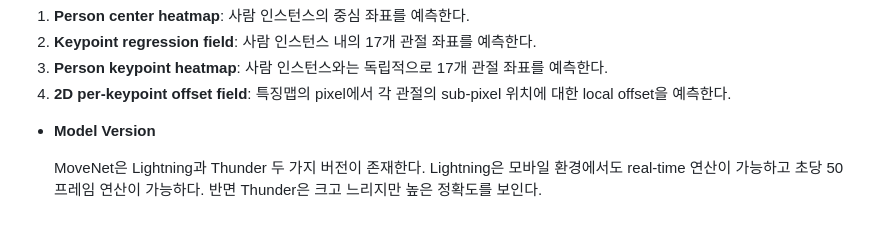
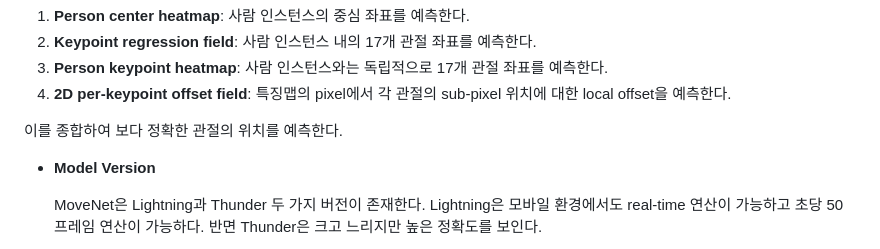
Before and after one commit to straipe/cokcok, a Markdown page: README.md, the part around the change. GitHub-like rendering; blank space fills up the shorter version.

```diff
--- a/README.md
+++ b/README.md
@@ -115,6 +115,7 @@
 3. **Person keypoint heatmap**: 사람 인스턴스와는 독립적으로 17개 관절 좌표를 예측한다.
 4. **2D per-keypoint offset field**: 특징맵의 pixel에서 각 관절의 sub-pixel 위치에 대한 local offset을 예측한다.
 
+이를 종합하여 보다 정확한 관절의 위치를 예측한다.
 
 
 - **Model Version**
```
